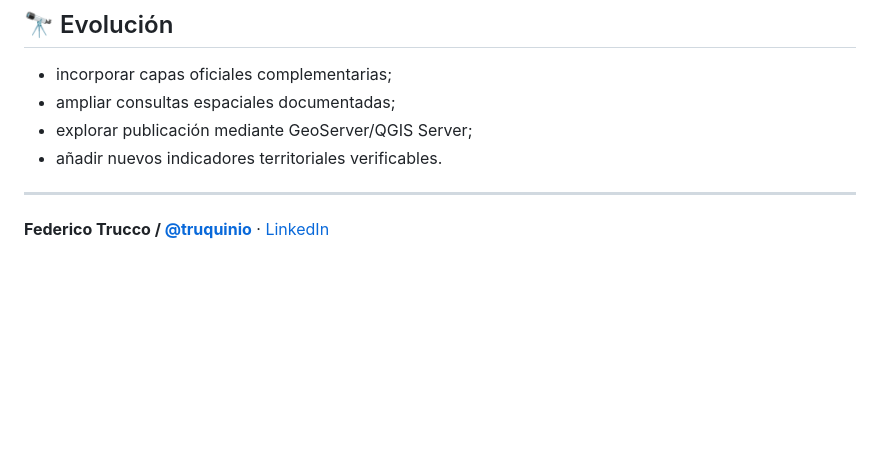
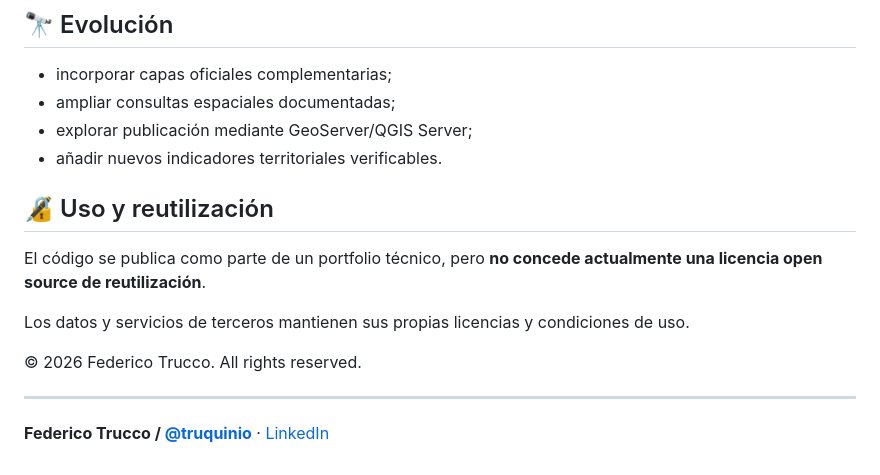
Before and after one commit to truquinio/sig-castelldefels, a Markdown page: README.md, the part around the change. GitHub-like rendering; blank space fills up the shorter version.

Commit message:
docs: clarify portfolio reuse terms

```diff
--- a/README.md
+++ b/README.md
@@ -117,6 +117,14 @@ sig-castelldefels/
 - explorar publicación mediante GeoServer/QGIS Server;
 - añadir nuevos indicadores territoriales verificables.
 
+## 🔏 Uso y reutilización
+
+El código se publica como parte de un portfolio técnico, pero **no concede actualmente una licencia open source de reutilización**.
+
+Los datos y servicios de terceros mantienen sus propias licencias y condiciones de uso.
+
+© 2026 Federico Trucco. All rights reserved.
+
 ---
 
 **Federico Trucco / [@truquinio](https://github.com/truquinio)** · [LinkedIn](https://www.linkedin.com/in/federico-trucco/)
```
